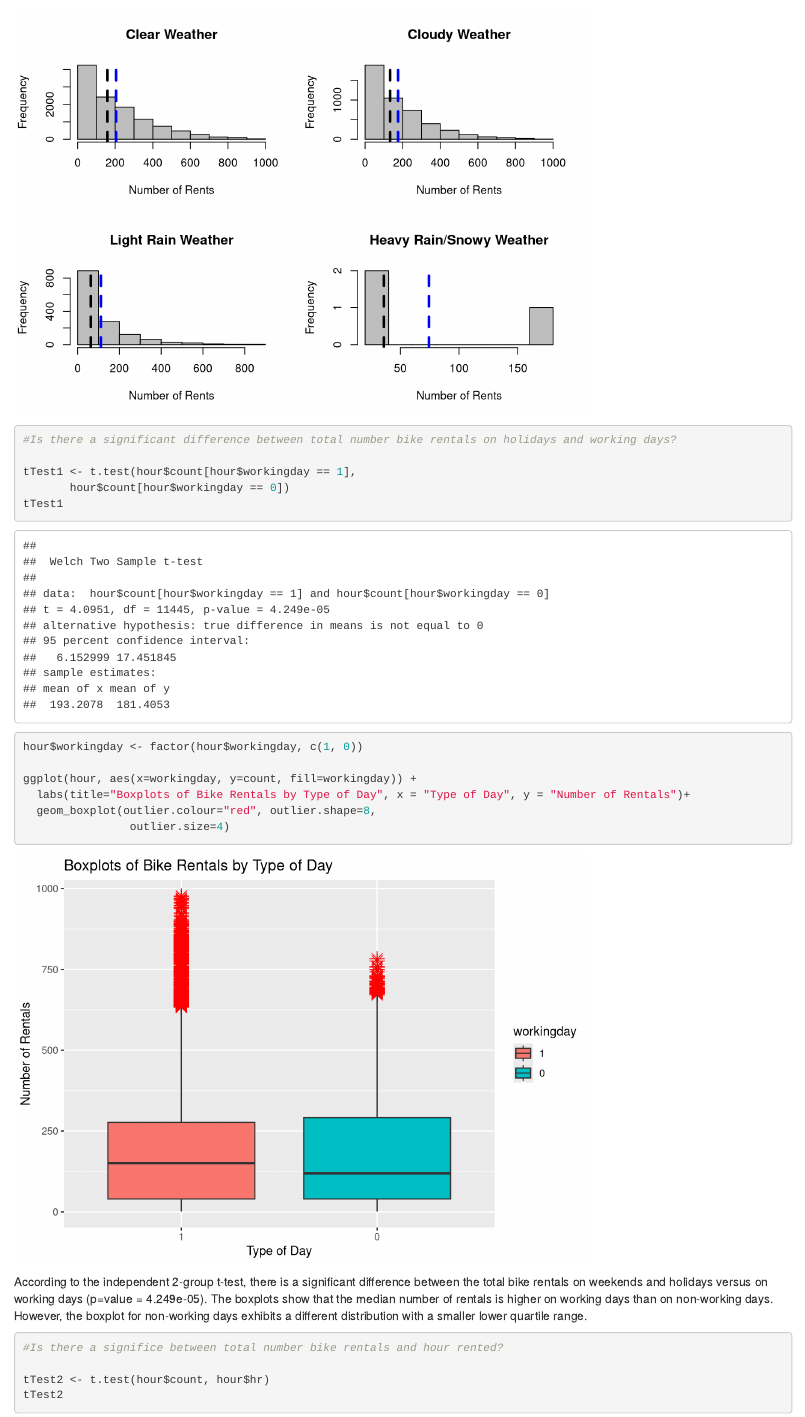
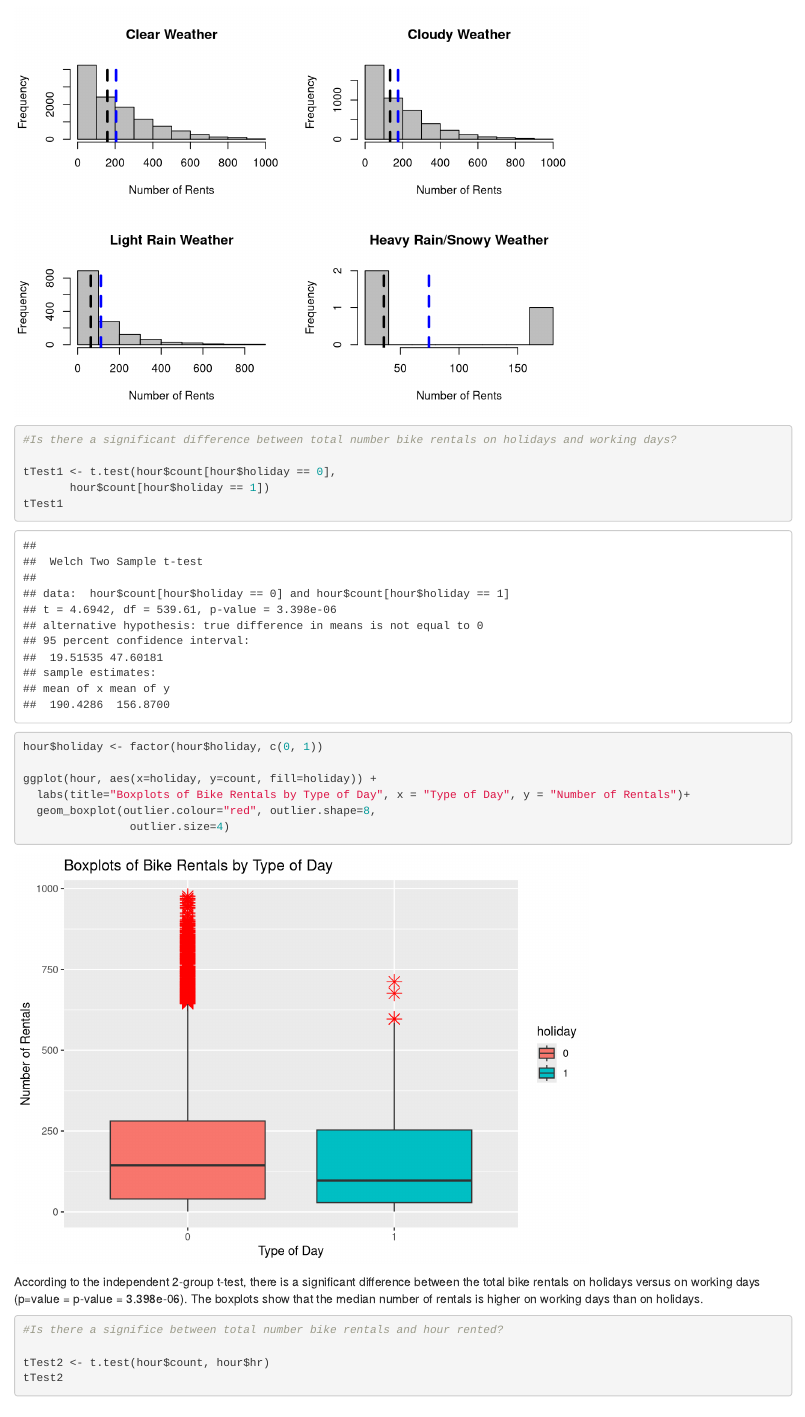
Before and after one commit to agaluzinskaya/bike-sharing-analytics, an R Markdown document (bike_sharing.Rmd): the page in a window 1100 px wide, from 10080 px down. Rendered offline with R 4.5, knitr and Pandoc, with nearby package versions; drawn as R Markdown's standard HTML page in place of the format the file asks for; some code elsewhere in the file could not run offline.

Commit message:
change to analysis made

````diff
--- a/bike_sharing.Rmd
+++ b/bike_sharing.Rmd
@@ -260,21 +260,21 @@ abline(v = mean(hour$count[hour$weathersit == i]),
 ```{r}
 #Is there a significant difference between total number bike rentals on holidays and working days?
 
-tTest1 <- t.test(hour$count[hour$workingday == 1],
-       hour$count[hour$workingday == 0])
+tTest1 <- t.test(hour$count[hour$holiday == 0],
+       hour$count[hour$holiday == 1])
 tTest1
 ```
 
 ```{r}
-hour$workingday <- factor(hour$workingday, c(1, 0))
+hour$holiday <- factor(hour$holiday, c(0, 1))
 
-ggplot(hour, aes(x=workingday, y=count, fill=workingday)) +
+ggplot(hour, aes(x=holiday, y=count, fill=holiday)) +
   labs(title="Boxplots of Bike Rentals by Type of Day", x = "Type of Day", y = "Number of Rentals")+
   geom_boxplot(outlier.colour="red", outlier.shape=8,
                 outlier.size=4)
 ```
 
-According to the independent 2-group t-test, there is a significant difference between the total bike rentals on weekends and holidays versus on working days (p=value = 4.249e-05). The boxplots show that the median number of rentals is higher on working days than on non-working days. However, the boxplot for non-working days exhibits a different distribution with a smaller lower quartile range.
+According to the independent 2-group t-test, there is a significant difference between the total bike rentals on holidays versus on working days (p=value = p-value = 3.398e-06). The boxplots show that the median number of rentals is higher on working days than on holidays.
 
 ```{r}
 #Is there a significe between total number bike rentals and hour rented?
````
Also changed, not shown: bike_sharing.Rmd (2 more changed lines), 1 other file.
